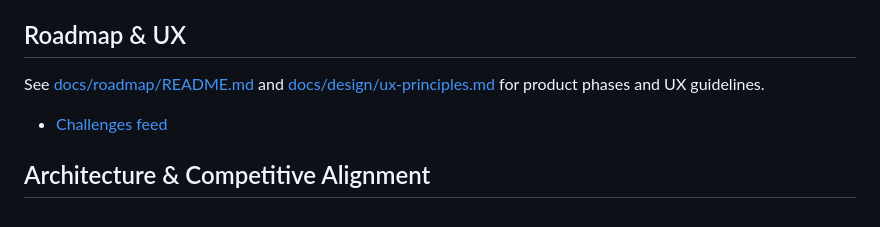
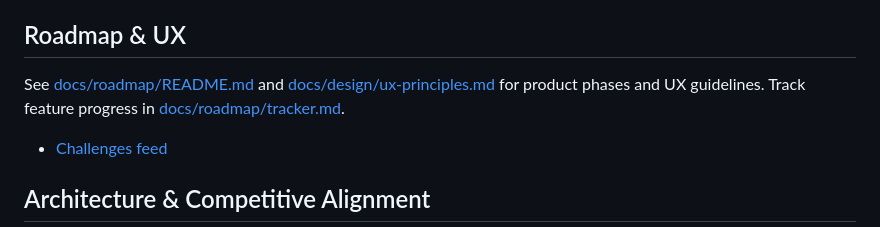
Before and after one commit to bahmuhammad24-developer/fouta_app, a Markdown page: README.md, the part around the change. GitHub-like rendering.

Commit message:
docs(roadmap): add tracker for feature progress

```diff
--- a/README.md
+++ b/README.md
@@ -47,7 +47,7 @@ Fouta centers the global majority. The platform avoids suppressing discussions o
 See [docs/vision.md](docs/vision.md) for the broader roadmap.
 
 ## Roadmap & UX
-See [docs/roadmap/README.md](docs/roadmap/README.md) and [docs/design/ux-principles.md](docs/design/ux-principles.md) for product phases and UX guidelines.
+See [docs/roadmap/README.md](docs/roadmap/README.md) and [docs/design/ux-principles.md](docs/design/ux-principles.md) for product phases and UX guidelines. Track feature progress in [docs/roadmap/tracker.md](docs/roadmap/tracker.md).
 
 - [Challenges feed](docs/features/challenges/README.md)
 
```
Also changed, not shown: docs/roadmap/tracker.md (added, +12 -0 lines).
